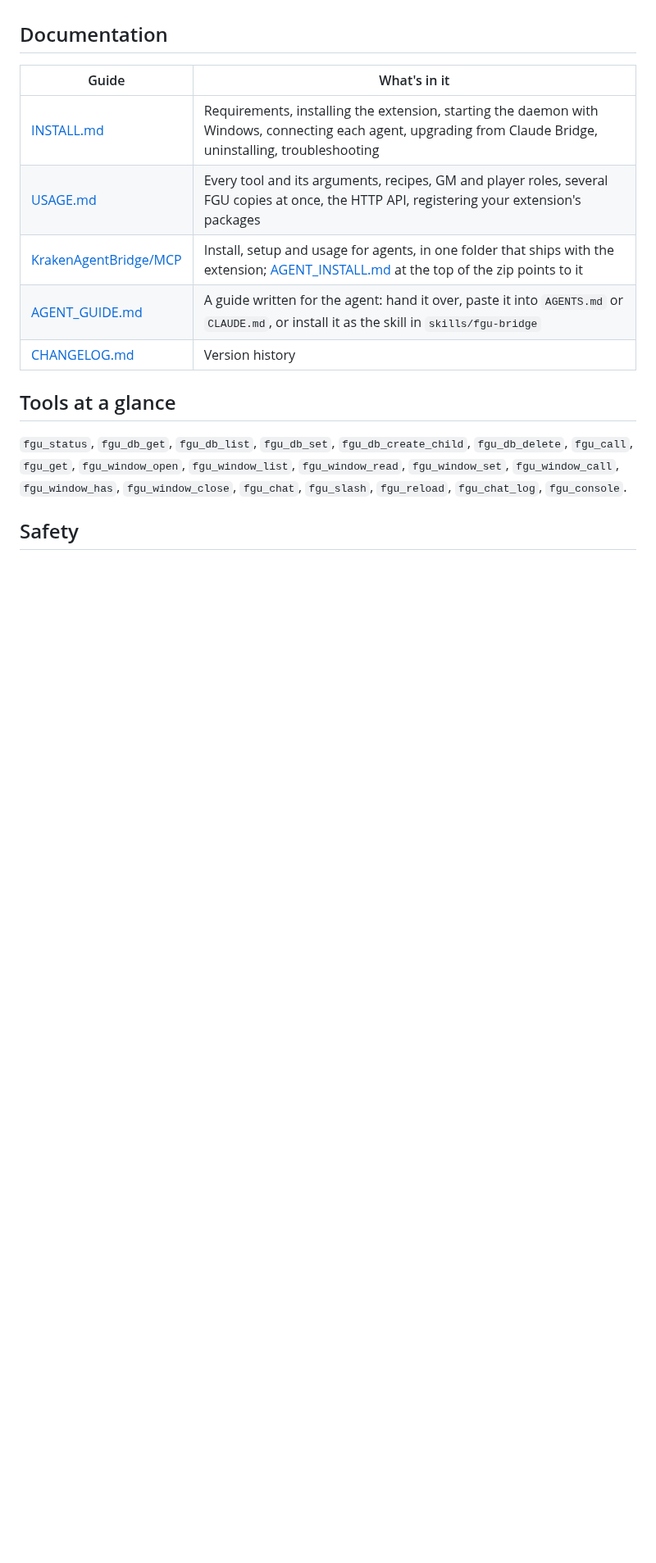
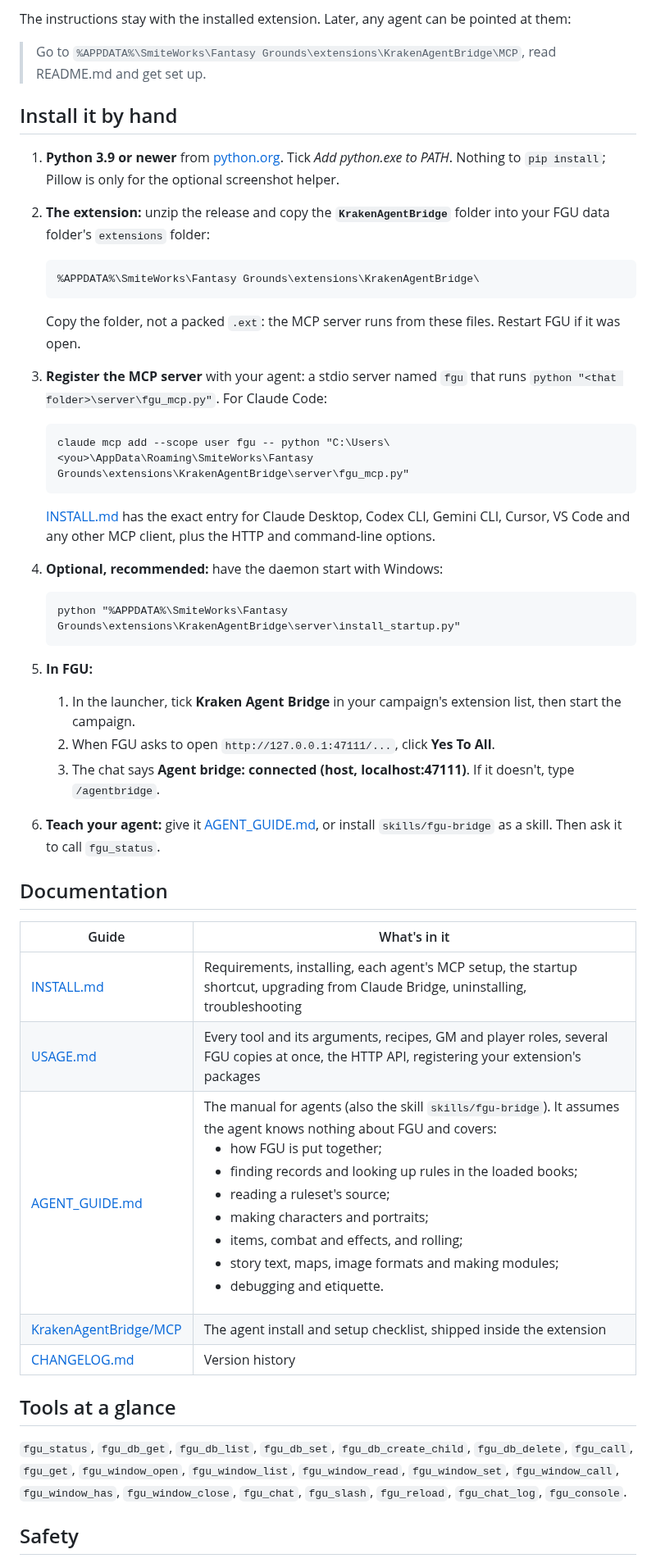
Before and after one commit to krakenunbound/kraken-agent-bridge, a Markdown page: README.md, the part around one of its changes. Shown at 82% size. Rendered like a GitHub page; blank space fills up the shorter version.

````diff
--- a/README.md
+++ b/README.md
@@ -54,12 +90,43 @@ Afterwards you can delete the zip. The instructions stay with the installed exte
+The instructions stay with the installed extension. Later, any agent can be pointed at them:
+
+> Go to `%APPDATA%\SmiteWorks\Fantasy Grounds\extensions\KrakenAgentBridge\MCP`, read README.md and get set up.
+
+## Install it by hand
+
+1. **Python 3.9 or newer** from [python.org](https://www.python.org/downloads/). Tick *Add python.exe to PATH*. Nothing to `pip install`; Pillow is only for the optional screenshot helper.
+2. **The extension:** unzip the release and copy the **`KrakenAgentBridge`** folder into your FGU data folder's `extensions` folder:
+
+   ```text
+   %APPDATA%\SmiteWorks\Fantasy Grounds\extensions\KrakenAgentBridge\
+   ```
+
+   Copy the folder, not a packed `.ext`: the MCP server runs from these files. Restart FGU if it was open.
+3. **Register the MCP server** with your agent: a stdio server named `fgu` that runs `python "<that folder>\server\fgu_mcp.py"`. For Claude Code:
+
+   ```text
+   claude mcp add --scope user fgu -- python "C:\Users\<you>\AppData\Roaming\SmiteWorks\Fantasy Grounds\extensions\KrakenAgentBridge\server\fgu_mcp.py"
+   ```
+
+   [INSTALL.md](docs/INSTALL.md) has the exact entry for Claude Desktop, Codex CLI, Gemini CLI, Cursor, VS Code and any other MCP client, plus the HTTP and command-line options.
+4. **Optional, recommended:** have the daemon start with Windows:
+
+   ```text
+   python "%APPDATA%\SmiteWorks\Fantasy Grounds\extensions\KrakenAgentBridge\server\install_startup.py"
+   ```
+5. **In FGU:**
+   1. In the launcher, tick **Kraken Agent Bridge** in your campaign's extension list, then start the campaign.
+   2. When FGU asks to open `http://127.0.0.1:47111/...`, click **Yes To All**.
+   3. The chat says **Agent bridge: connected (host, localhost:47111)**. If it doesn't, type `/agentbridge`.
+6. **Teach your agent:** give it [AGENT_GUIDE.md](docs/AGENT_GUIDE.md), or install `skills/fgu-bridge` as a skill. Then ask it to call `fgu_status`.
 
 ## Documentation
 
 | Guide | What's in it |
 | --- | --- |
-| [INSTALL.md](docs/INSTALL.md) | Requirements, installing the extension, starting the daemon with Windows, connecting each agent, upgrading from Claude Bridge, uninstalling, troubleshooting |
+| [INSTALL.md](docs/INSTALL.md) | Requirements, installing, each agent's MCP setup, the startup shortcut, upgrading from Claude Bridge, uninstalling, troubleshooting |
 | [USAGE.md](docs/USAGE.md) | Every tool and its arguments, recipes, GM and player roles, several FGU copies at once, the HTTP API, registering your extension's packages |
-| [KrakenAgentBridge/MCP](KrakenAgentBridge/MCP/README.md) | Install, setup and usage for agents, in one folder that ships with the extension; [AGENT_INSTALL.md](AGENT_INSTALL.md) at the top of the zip points to it |
-| [AGENT_GUIDE.md](docs/AGENT_GUIDE.md) | A guide written for the agent: hand it over, paste it into `AGENTS.md` or `CLAUDE.md`, or install it as the skill in `skills/fgu-bridge` |
+| [AGENT_GUIDE.md](docs/AGENT_GUIDE.md) | The manual for agents (also the skill `skills/fgu-bridge`). It assumes the agent knows nothing about FGU and covers: <ul><li>how FGU is put together;</li><li>finding records and looking up rules in the loaded books;</li><li>reading a ruleset's source;</li><li>making characters and portraits;</li><li>items, combat and effects, and rolling;</li><li>story text, maps, image formats and making modules;</li><li>debugging and etiquette.</li></ul> |
+| [KrakenAgentBridge/MCP](KrakenAgentBridge/MCP/README.md) | The agent install and setup checklist, shipped inside the extension |
 | [CHANGELOG.md](CHANGELOG.md) | Version history |
 
 ## Tools at a glance
````
Also changed, not shown: other parts of README.md (+77 -36 lines), CHANGELOG.md (+1 -0 lines), docs/images/hero.jpg (added).
